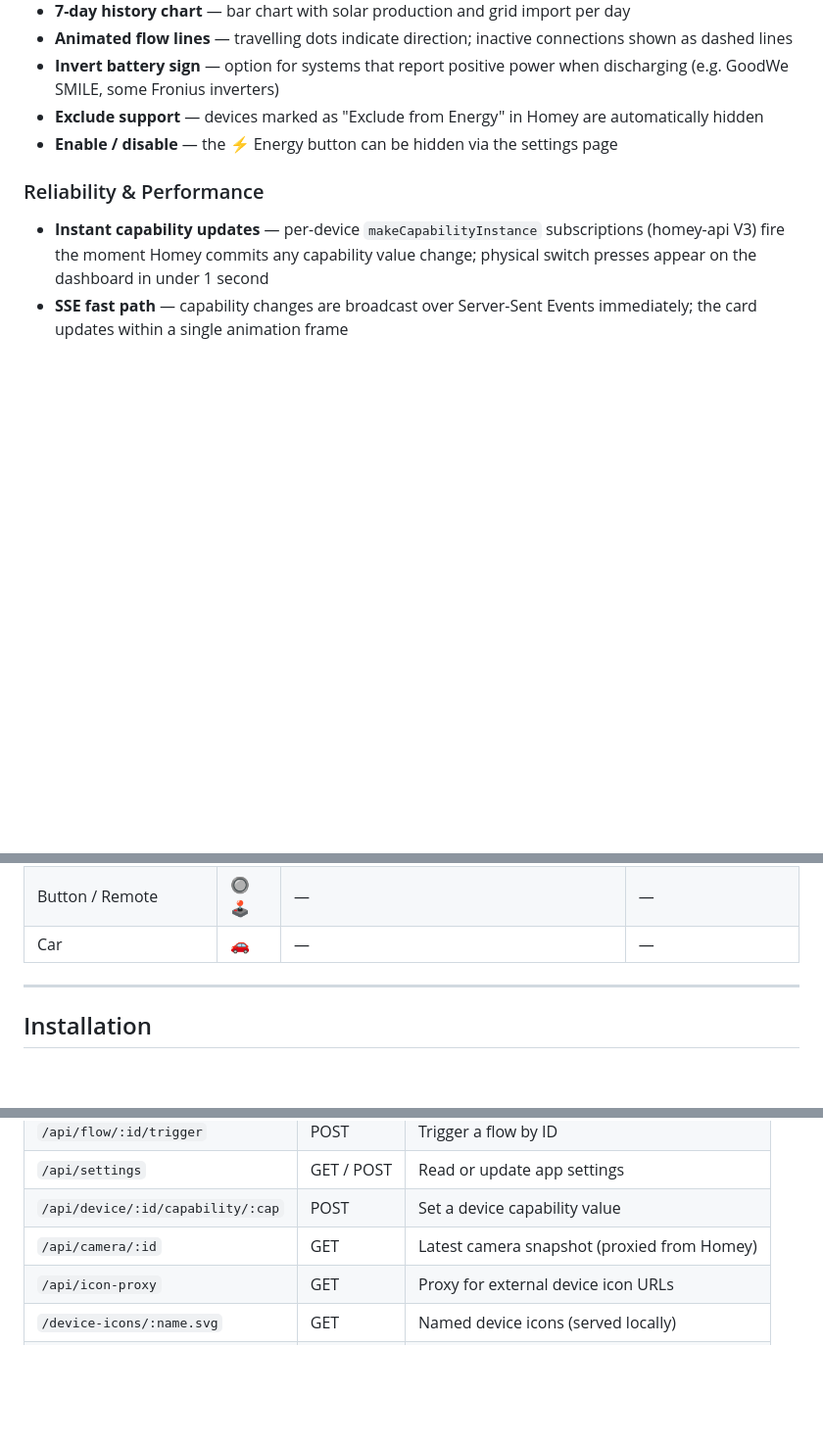
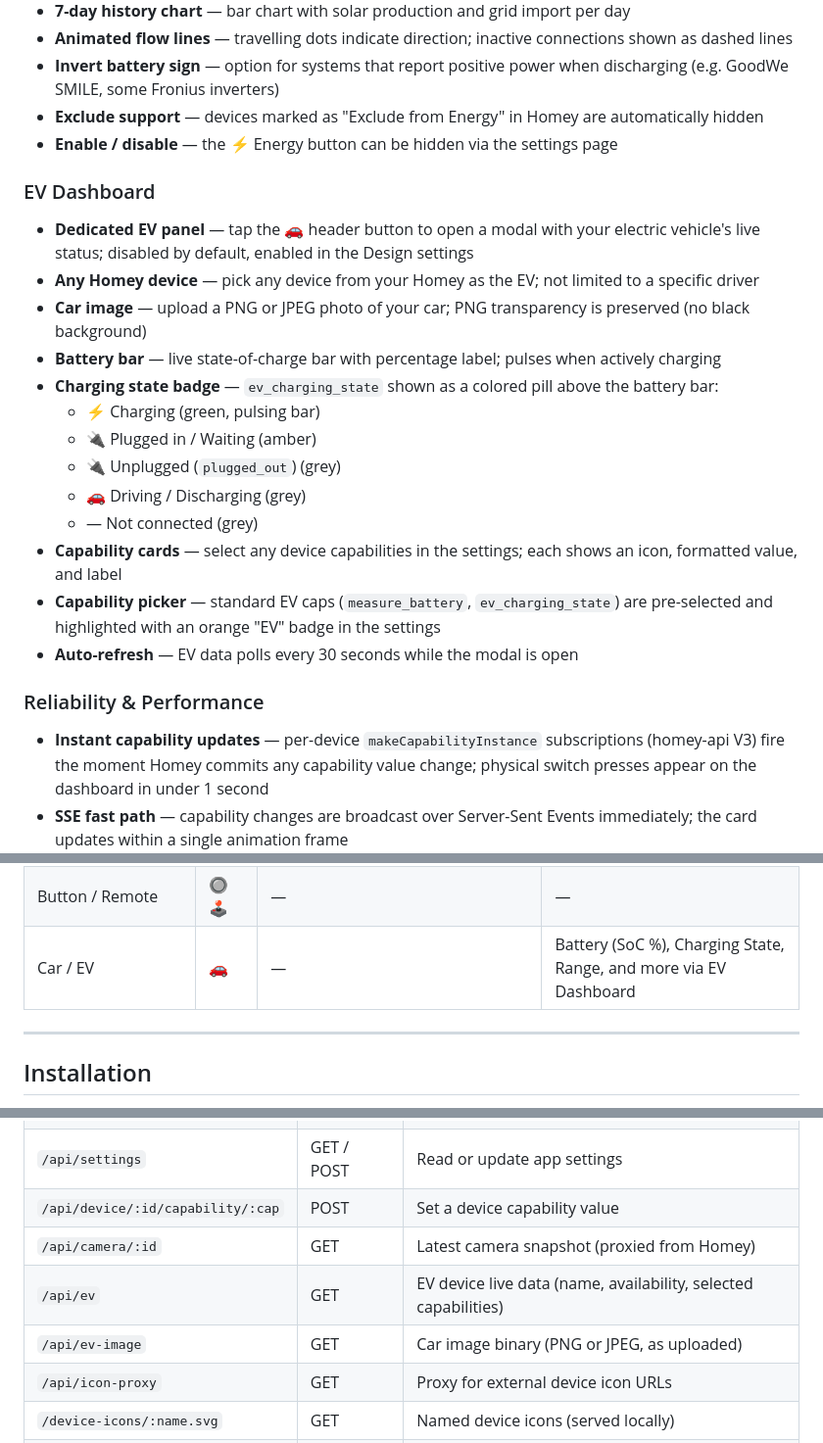
Before and after one commit to andiwirz/com.walldisplay.dashboard, a Markdown page: README.md, 3 parts joined by grey strips. Shown at 98% size. GitHub-like rendering; blank space fills up the shorter version.

```diff
--- a/README.md
+++ b/README.md
@@ -44,6 +44,21 @@ The app runs a local HTTP/WebSocket server on your Homey that emulates the Home
 - **Invert battery sign** — option for systems that report positive power when discharging (e.g. GoodWe SMILE, some Fronius inverters)
 - **Exclude support** — devices marked as "Exclude from Energy" in Homey are automatically hidden
 - **Enable / disable** — the ⚡ Energy button can be hidden via the settings page
+
+### EV Dashboard
+- **Dedicated EV panel** — tap the 🚗 header button to open a modal with your electric vehicle's live status; disabled by default, enabled in the Design settings
+- **Any Homey device** — pick any device from your Homey as the EV; not limited to a specific driver
+- **Car image** — upload a PNG or JPEG photo of your car; PNG transparency is preserved (no black background)
+- **Battery bar** — live state-of-charge bar with percentage label; pulses when actively charging
+- **Charging state badge** — `ev_charging_state` shown as a colored pill above the battery bar:
+  - ⚡ Charging (green, pulsing bar)
+  - 🔌 Plugged in / Waiting (amber)
+  - 🔌 Unplugged (`plugged_out`) (grey)
+  - 🚗 Driving / Discharging (grey)
+  - — Not connected (grey)
+- **Capability cards** — select any device capabilities in the settings; each shows an icon, formatted value, and label
+- **Capability picker** — standard EV caps (`measure_battery`, `ev_charging_state`) are pre-selected and highlighted with an orange "EV" badge in the settings
+- **Auto-refresh** — EV data polls every 30 seconds while the modal is open
 
 ### Reliability & Performance
 - **Instant capability updates** — per-device `makeCapabilityInstance` subscriptions (homey-api V3) fire the moment Homey commits any capability value change; physical switch presses appear on the dashboard in under 1 second
@@ -100,7 +115,7 @@ Homey App (com.walldisplay.dashboard)
 | Doorbell | 🔔 | — | Snapshot image |
 | Speaker / Media Player | 🔊 🎵 | Play/Pause, Skip, Volume (via modal); album art fullscreen with Ken Burns zoom | Track info |
 | Button / Remote | 🔘 🕹️ | — | — |
-| Car | 🚗 | — | — |
+| Car / EV | 🚗 | — | Battery (SoC %), Charging State, Range, and more via EV Dashboard |
 
 ---
 
@@ -207,6 +224,8 @@ Tools for diagnosing camera, speaker, and logging issues. All output is shown in
 | `/api/settings` | GET / POST | Read or update app settings |
 | `/api/device/:id/capability/:cap` | POST | Set a device capability value |
 | `/api/camera/:id` | GET | Latest camera snapshot (proxied from Homey) |
+| `/api/ev` | GET | EV device live data (name, availability, selected capabilities) |
+| `/api/ev-image` | GET | Car image binary (PNG or JPEG, as uploaded) |
 | `/api/icon-proxy` | GET | Proxy for external device icon URLs |
 | `/device-icons/:name.svg` | GET | Named device icons (served locally) |
 | `/api/config` | GET | Simulated Home Assistant config |
```
Also changed, not shown: other parts of README.md (+2 -0 lines).
